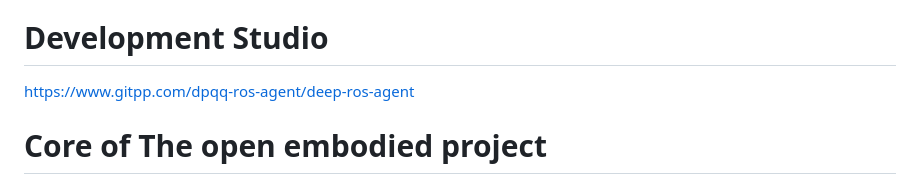
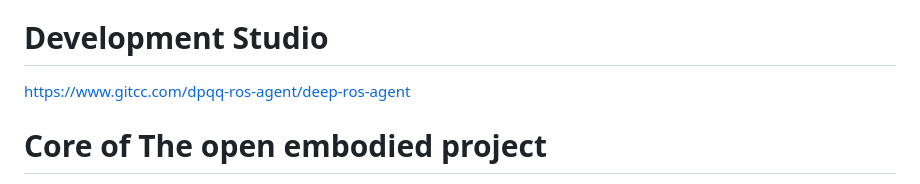
Before and after one commit to open-embodied/open-embodied, a Markdown page: README.md, the part around the change. Rendered like a GitHub page.

Commit message:
Update project URL in README.md

```diff
--- a/README.md
+++ b/README.md
@@ -12,7 +12,7 @@ Unifying Robot Interfaces for the Era of Embodied Intelligence
 
 # Development Studio
 
-https://www.gitpp.com/dpqq-ros-agent/deep-ros-agent
+https://www.gitcc.com/dpqq-ros-agent/deep-ros-agent
 
 # Core of The open embodied project
 
```
